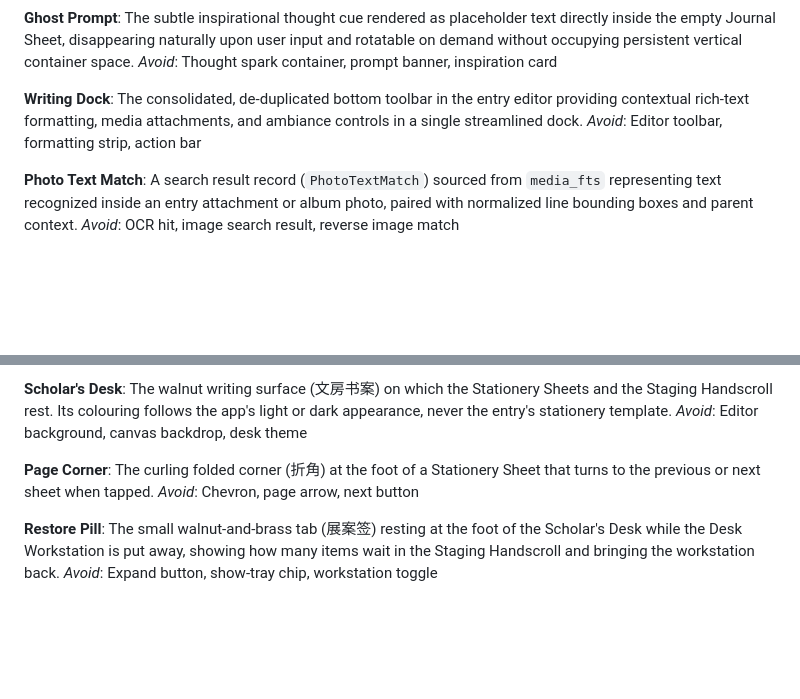
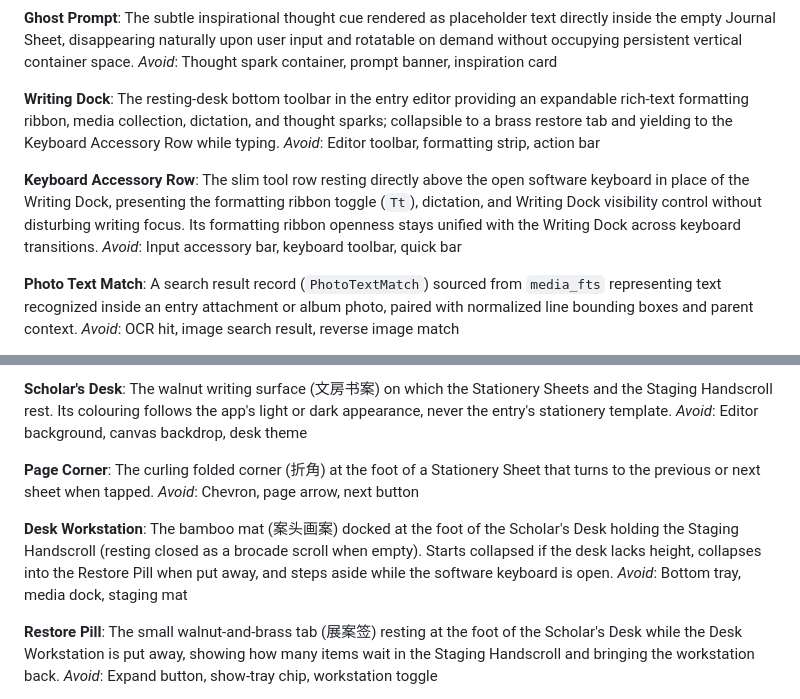
Before and after one commit to harry1029-ast/memodiary, a Markdown page: GLOSSARY.md, 2 parts joined by grey strips. Drawn GitHub-style; blank space fills up the shorter version.

Commit message:
docs(spec-014): add GLOSSARY terms and SPEC-014 for Scholar's Desk chrome

```diff
--- a/GLOSSARY.md
+++ b/GLOSSARY.md
@@ -41,8 +41,12 @@ The subtle inspirational thought cue rendered as placeholder text directly insid
 _Avoid_: Thought spark container, prompt banner, inspiration card
 
 **Writing Dock**:
-The consolidated, de-duplicated bottom toolbar in the entry editor providing contextual rich-text formatting, media attachments, and ambiance controls in a single streamlined dock.
+The resting-desk bottom toolbar in the entry editor providing an expandable rich-text formatting ribbon, media collection, dictation, and thought sparks; collapsible to a brass restore tab and yielding to the Keyboard Accessory Row while typing.
 _Avoid_: Editor toolbar, formatting strip, action bar
+
+**Keyboard Accessory Row**:
+The slim tool row resting directly above the open software keyboard in place of the Writing Dock, presenting the formatting ribbon toggle (`Tt`), dictation, and Writing Dock visibility control without disturbing writing focus. Its formatting ribbon openness stays unified with the Writing Dock across keyboard transitions.
+_Avoid_: Input accessory bar, keyboard toolbar, quick bar
 
 **Photo Text Match**:
 A search result record (`PhotoTextMatch`) sourced from `media_fts` representing text recognized inside an entry attachment or album photo, paired with normalized line bounding boxes and parent context.
@@ -156,6 +160,10 @@ _Avoid_: Editor background, canvas backdrop, desk theme
 The curling folded corner (折角) at the foot of a Stationery Sheet that turns to the previous or next sheet when tapped.
 _Avoid_: Chevron, page arrow, next button
 
+**Desk Workstation**:
+The bamboo mat (案头画案) docked at the foot of the Scholar's Desk holding the Staging Handscroll (resting closed as a brocade scroll when empty). Starts collapsed if the desk lacks height, collapses into the Restore Pill when put away, and steps aside while the software keyboard is open.
+_Avoid_: Bottom tray, media dock, staging mat
+
 **Restore Pill**:
 The small walnut-and-brass tab (展案签) resting at the foot of the Scholar's Desk while the Desk Workstation is put away, showing how many items wait in the Staging Handscroll and bringing the workstation back.
 _Avoid_: Expand button, show-tray chip, workstation toggle
```
Also changed, not shown: docs/specs/0014-scholars-desk-chrome-and-space-budget-deepening.md (added, +128 -0 lines).
